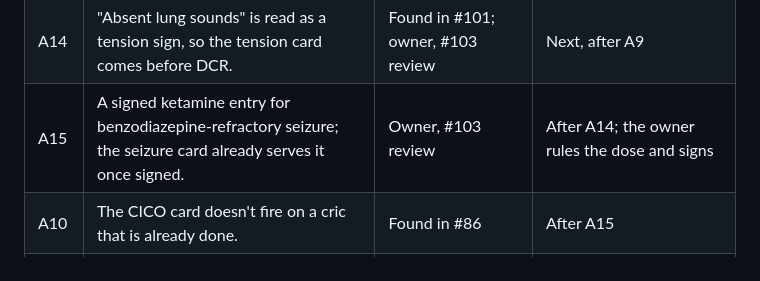
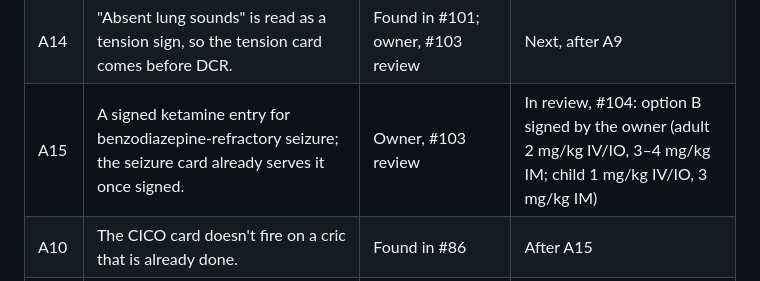
Before and after one commit to AI-in-Austere-Medicine-Project/pi-cloud-cdss, a Markdown page: docs/REFERENCE.md, the part around the change. Drawn GitHub-style.

```diff
--- a/docs/REFERENCE.md
+++ b/docs/REFERENCE.md
@@ -47,7 +47,7 @@ Every A item finishes before any D item starts, because D5's dataset is built th
 | A8 | "status post" must not match status epilepticus. | Found in #91 | Done, #102 |
 | A9 | "actively seizing", "still seizing", "seizing now" and "in status" reach the signed seizure entry. | Found in #91 | In review, #103 (the card carries the dose; levetiracetam and ketamine as second line) |
 | A14 | "Absent lung sounds" is read as a tension sign, so the tension card comes before DCR. | Found in #101; owner, #103 review | Next, after A9 |
-| A15 | A signed ketamine entry for benzodiazepine-refractory seizure; the seizure card already serves it once signed. | Owner, #103 review | After A14; the owner rules the dose and signs |
+| A15 | A signed ketamine entry for benzodiazepine-refractory seizure; the seizure card already serves it once signed. | Owner, #103 review | In review, #104: option B signed by the owner (adult 2 mg/kg IV/IO, 3–4 mg/kg IM; child 1 mg/kg IV/IO, 3 mg/kg IM) |
 | A10 | The CICO card doesn't fire on a cric that is already done. | Found in #86 | After A15 |
 | A11 | The free-text dose check reads infusion rates and compares them with signed rate entries; a rate with no signed rate entry holds. | Found in #97; owner, #97 review | After A10 |
 | A12 | Succinylcholine leaves ALLOWED_DOSES under a P5 condition (burns, spinal cord injury, hyperkalaemia). | Owner, #98 review | After A11 |
```
Also changed, not shown: docs/WORK_ORDER.md (+4 -2 lines), docs/authoring/KETAMINE_SECOND_LINE_SEIZURE_EVIDENCE.md (+1 -1 lines).
